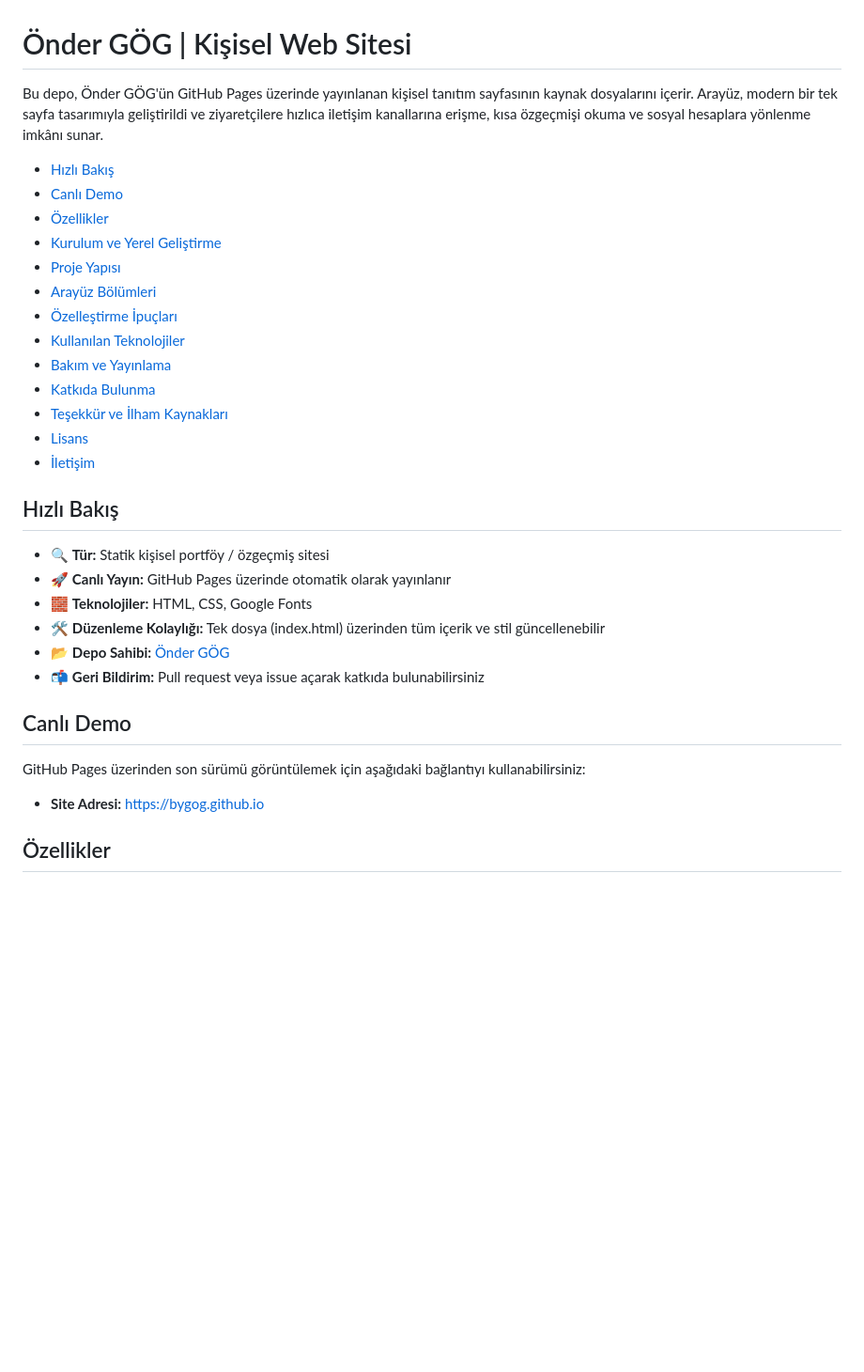
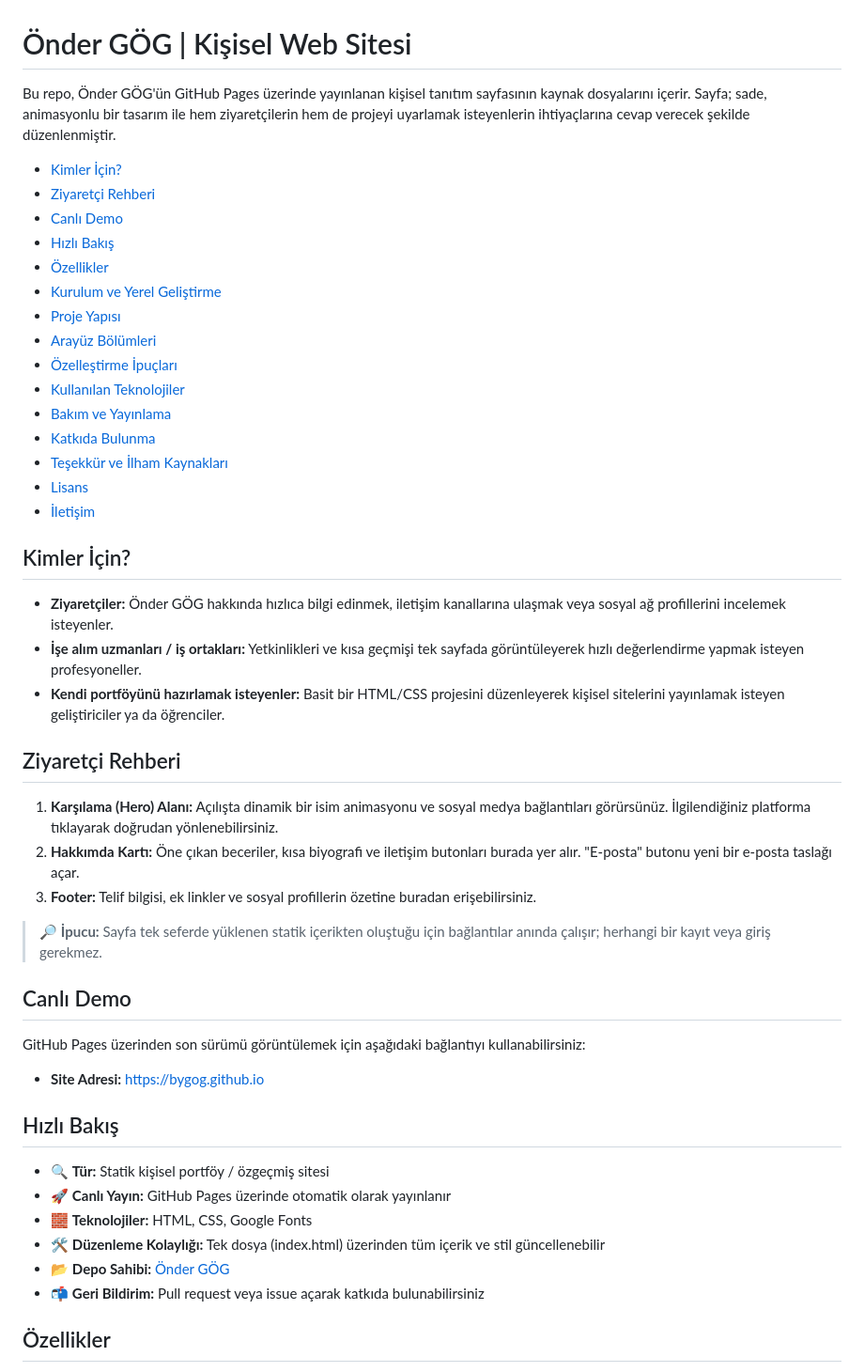
Before and after one commit to byGOG/bygog.github.io, a Markdown page: README.md, the part around one of its changes. Shown at 94% size. Drawn GitHub-style; blank space fills up the shorter version.

Commit message:
Improve README for end users

```diff
--- a/README.md
+++ b/README.md
@@ -1,9 +1,13 @@
 # Önder GÖG | Kişisel Web Sitesi
 
-Bu depo, Önder GÖG'ün GitHub Pages üzerinde yayınlanan kişisel tanıtım sayfasının kaynak dosyalarını içerir. Arayüz, modern bir tek sayfa tasarımıyla geliştirildi ve ziyaretçilere hızlıca iletişim kanallarına erişme, kısa özgeçmişi okuma ve sosyal hesaplara yönlenme imkânı sunar.
+Bu repo, Önder GÖG'ün GitHub Pages üzerinde yayınlanan kişisel tanıtım sayfasının kaynak dosyalarını içerir. Sayfa; sade,
+animasyonlu bir tasarım ile hem ziyaretçilerin hem de projeyi uyarlamak isteyenlerin ihtiyaçlarına cevap verecek şekilde
+düzenlenmiştir.
 
+- [Kimler İçin?](#kimler-için)
+- [Ziyaretçi Rehberi](#ziyaretçi-rehberi)
+- [Canlı Demo](#canlı-demo)
 - [Hızlı Bakış](#hızlı-bakış)
-- [Canlı Demo](#canlı-demo)
 - [Özellikler](#özellikler)
 - [Kurulum ve Yerel Geliştirme](#kurulum-ve-yerel-geliştirme)
 - [Proje Yapısı](#proje-yapısı)
@@ -16,6 +20,29 @@ Bu depo, Önder GÖG'ün GitHub Pages üzerinde yayınlanan kişisel tanıtım s
 - [Lisans](#lisans)
 - [İletişim](#iletişim)
 
+## Kimler İçin?
+- **Ziyaretçiler:** Önder GÖG hakkında hızlıca bilgi edinmek, iletişim kanallarına ulaşmak veya sosyal ağ profillerini incelemek
+  isteyenler.
+- **İşe alım uzmanları / iş ortakları:** Yetkinlikleri ve kısa geçmişi tek sayfada görüntüleyerek hızlı değerlendirme yapmak
+  isteyen profesyoneller.
+- **Kendi portföyünü hazırlamak isteyenler:** Basit bir HTML/CSS projesini düzenleyerek kişisel sitelerini yayınlamak isteyen
+  geliştiriciler ya da öğrenciler.
+
+## Ziyaretçi Rehberi
+1. **Karşılama (Hero) Alanı:** Açılışta dinamik bir isim animasyonu ve sosyal medya bağlantıları görürsünüz. İlgilendiğiniz platforma
+   tıklayarak doğrudan yönlenebilirsiniz.
+2. **Hakkımda Kartı:** Öne çıkan beceriler, kısa biyografi ve iletişim butonları burada yer alır. "E-posta" butonu yeni bir
+   e-posta taslağı açar.
+3. **Footer:** Telif bilgisi, ek linkler ve sosyal profillerin özetine buradan erişebilirsiniz.
+
+> 🔎 **İpucu:** Sayfa tek seferde yüklenen statik içerikten oluştuğu için bağlantılar anında çalışır; herhangi bir kayıt veya
+giriş gerekmez.
+
+## Canlı Demo
+GitHub Pages üzerinden son sürümü görüntülemek için aşağıdaki bağlantıyı kullanabilirsiniz:
+
+- **Site Adresi:** <https://bygog.github.io>
+
 ## Hızlı Bakış
 - 🔍 **Tür:** Statik kişisel portföy / özgeçmiş sitesi
 - 🚀 **Canlı Yayın:** GitHub Pages üzerinde otomatik olarak yayınlanır
@@ -23,11 +50,6 @@ Bu depo, Önder GÖG'ün GitHub Pages üzerinde yayınlanan kişisel tanıtım s
 - 🛠️ **Düzenleme Kolaylığı:** Tek dosya (index.html) üzerinden tüm içerik ve stil güncellenebilir
 - 📂 **Depo Sahibi:** [Önder GÖG](https://github.com/byGOG)
 - 📬 **Geri Bildirim:** Pull request veya issue açarak katkıda bulunabilirsiniz
-
-## Canlı Demo
-GitHub Pages üzerinden son sürümü görüntülemek için aşağıdaki bağlantıyı kullanabilirsiniz:
-
-- **Site Adresi:** <https://bygog.github.io>
 
 ## Özellikler
 - 🌌 **Animasyonlu arka plan** ile dikkat çeken, koyu temalı modern tasarım
```
Also changed, not shown: other parts of README.md (+26 -13 lines).
